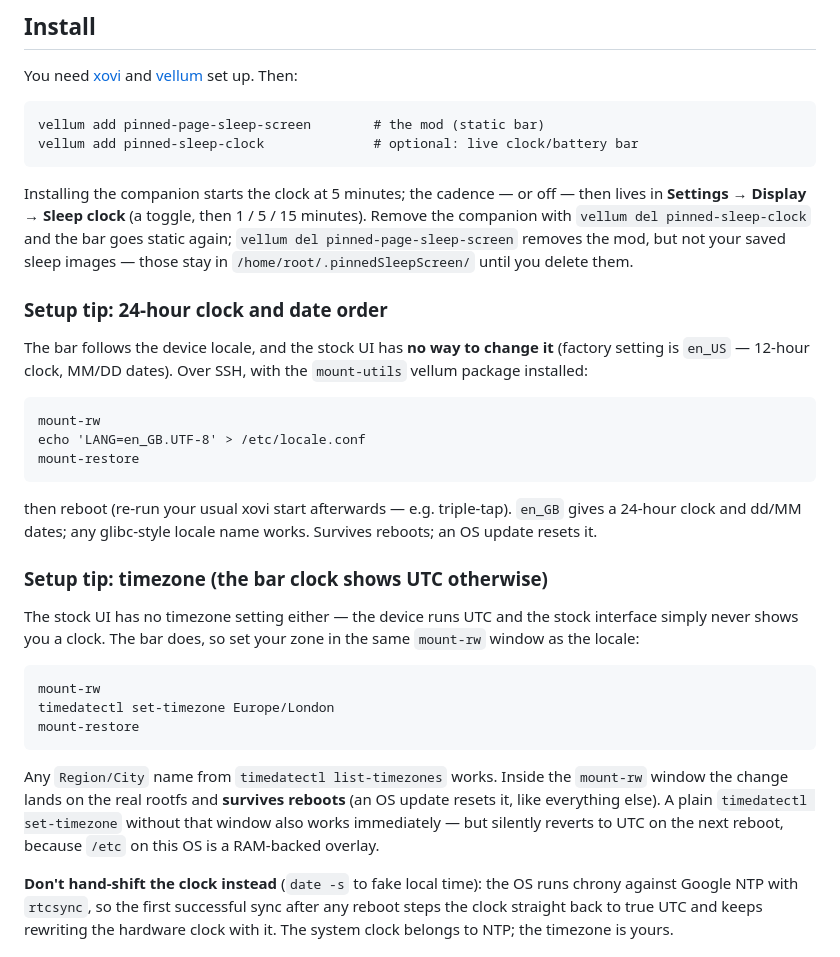
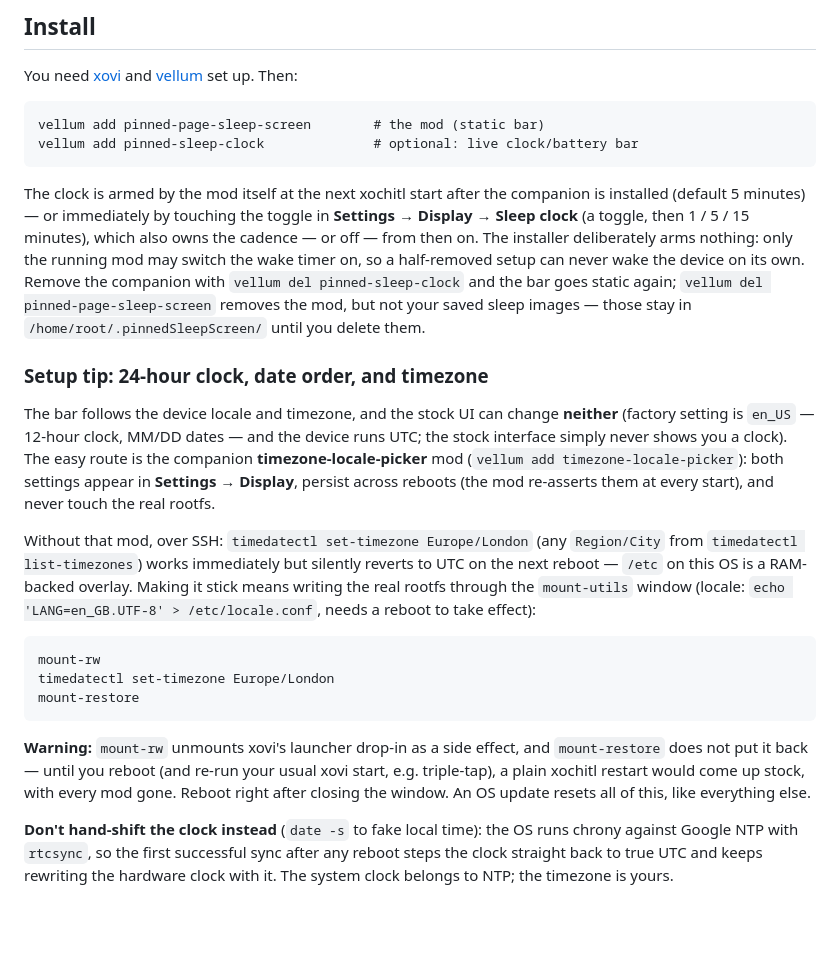
Before and after one commit to Flarette/pinnedPageSleepScreen, a Markdown page: README.md, the part around the change. Rendered like a GitHub page; blank space fills up the shorter version.

Commit message:
README: the timezone/locale picker mod is the primary route (in-UI, reboot-persistent, never touches the rootfs); the SSH mount-rw window becomes the no-mod fallback and finally carries the warning it always needed — mount-rw unmounts xovi's launcher drop-in and mount-restore doesn't put it back, so a plain xochitl restart before the post-window reboot comes up stock with every mod gone. Companion paragraph updated for the new timer ownership: the installer deliberately arms nothing, the running mod (or the Settings toggle) does

````diff
--- a/README.md
+++ b/README.md
@@ -80,34 +80,33 @@ vellum add pinned-page-sleep-screen        # the mod (static bar)
 vellum add pinned-sleep-clock              # optional: live clock/battery bar
 ```
 
-Installing the companion starts the clock at 5 minutes; the cadence — or
-off — then lives in **Settings → Display → Sleep clock** (a toggle, then
-1 / 5 / 15 minutes). Remove the companion with `vellum del
+The clock is armed by the mod itself at the next xochitl start after the
+companion is installed (default 5 minutes) — or immediately by touching the
+toggle in **Settings → Display → Sleep clock** (a toggle, then
+1 / 5 / 15 minutes), which also owns the cadence — or off — from then on.
+The installer deliberately arms nothing: only the running mod may switch
+the wake timer on, so a half-removed setup can never wake the device on
+its own. Remove the companion with `vellum del
 pinned-sleep-clock` and the bar goes static again; `vellum del
 pinned-page-sleep-screen` removes the mod, but not your saved sleep images
 — those stay in `/home/root/.pinnedSleepScreen/` until you delete them.
 
-### Setup tip: 24-hour clock and date order
+### Setup tip: 24-hour clock, date order, and timezone
 
-The bar follows the device locale, and the stock UI has **no way to change
-it** (factory setting is `en_US` — 12-hour clock, MM/DD dates). Over SSH,
-with the `mount-utils` vellum package installed:
+The bar follows the device locale and timezone, and the stock UI can change
+**neither** (factory setting is `en_US` — 12-hour clock, MM/DD dates — and
+the device runs UTC; the stock interface simply never shows you a clock).
+The easy route is the companion **timezone-locale-picker** mod
+(`vellum add timezone-locale-picker`): both settings appear in
+**Settings → Display**, persist across reboots (the mod re-asserts them at
+every start), and never touch the real rootfs.
 
-```
-mount-rw
-echo 'LANG=en_GB.UTF-8' > /etc/locale.conf
-mount-restore
-```
-
-then reboot (re-run your usual xovi start afterwards — e.g. triple-tap).
-`en_GB` gives a 24-hour clock and dd/MM dates; any glibc-style locale name
-works. Survives reboots; an OS update resets it.
-
-### Setup tip: timezone (the bar clock shows UTC otherwise)
-
-The stock UI has no timezone setting either — the device runs UTC and the
-stock interface simply never shows you a clock. The bar does, so set your
-zone in the same `mount-rw` window as the locale:
+Without that mod, over SSH: `timedatectl set-timezone Europe/London` (any
+`Region/City` from `timedatectl list-timezones`) works immediately but
+silently reverts to UTC on the next reboot — `/etc` on this OS is a
+RAM-backed overlay. Making it stick means writing the real rootfs through
+the `mount-utils` window (locale: `echo 'LANG=en_GB.UTF-8' >
+/etc/locale.conf`, needs a reboot to take effect):
 
 ```
 mount-rw
@@ -115,12 +114,11 @@ timedatectl set-timezone Europe/London
 mount-restore
 ```
 
-Any `Region/City` name from `timedatectl list-timezones` works. Inside the
-`mount-rw` window the change lands on the real rootfs and **survives
-reboots** (an OS update resets it, like everything else). A plain
-`timedatectl set-timezone` without that window also works immediately —
-but silently reverts to UTC on the next reboot, because `/etc` on this OS
-is a RAM-backed overlay.
+**Warning:** `mount-rw` unmounts xovi's launcher drop-in as a side effect,
+and `mount-restore` does not put it back — until you reboot (and re-run
+your usual xovi start, e.g. triple-tap), a plain xochitl restart would come
+up stock, with every mod gone. Reboot right after closing the window. An
+OS update resets all of this, like everything else.
 
 **Don't hand-shift the clock instead** (`date -s` to fake local time):
 the OS runs chrony against Google NTP with `rtcsync`, so the first
````
Also changed, not shown: docs/DEFERRED.md (+3 -1 lines).
